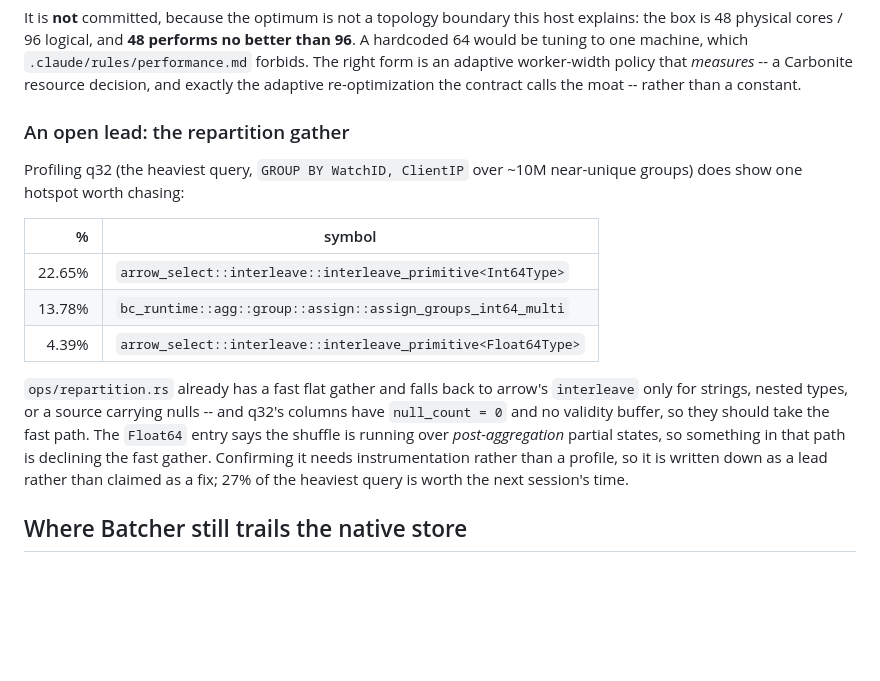
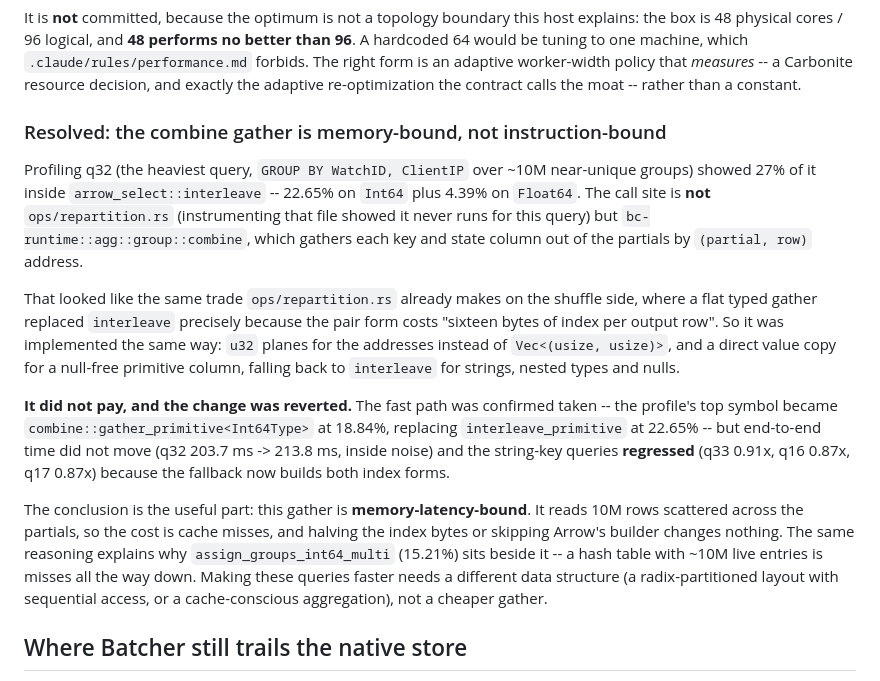
Before and after one commit to stephenoffer/batcher, a Markdown page: benchmarks/results/CLICKBENCH_RESULTS.md, the part around the change. Drawn GitHub-style; blank space fills up the shorter version.

Commit message:
docs(bench): close the combine-gather lead -- it is memory-bound
The 27% of ClickBench q32 sitting in arrow interleave was traced, implemented against, and
measured. The call site is bc-runtime::agg::group::combine, not ops/repartition.rs
(instrumenting that file showed it never runs for this query).

Replacing it with the flat typed gather that repartition.rs already uses -- u32 address
planes instead of Vec<(usize, usize)>, direct value copy for null-free primitives -- was
implemented and reverted. The fast path was confirmed taken (the profile's top symbol
became combine::gather_primitive<Int64Type> at 18.84%, replacing interleave_primitive at
22.65%) but end-to-end time did not move, and the string-key queries regressed because the
fallback then builds both index forms.

The finding is that this gather is memory-latency-bound: it reads ~10M rows scattered
across the partials, so cache misses dominate and a cheaper index format changes nothing.
assign_groups_int64_multi sits beside it at 15.21% for the same reason -- a hash table with
~10M live entries. Closing this gap needs a cache-conscious aggregation layout, not a
cheaper gather.

Recorded so the next attempt does not re-derive it.

Co-Authored-By: Claude Opus 5 (1M context) <noreply@anthropic.com>

```diff
--- a/benchmarks/results/CLICKBENCH_RESULTS.md
+++ b/benchmarks/results/CLICKBENCH_RESULTS.md
@@ -240,24 +240,33 @@ the box is 48 physical cores / 96 logical, and **48 performs no better than 96**
 form is an adaptive worker-width policy that *measures* -- a Carbonite resource decision, and
 exactly the adaptive re-optimization the contract calls the moat -- rather than a constant.
 
-### An open lead: the repartition gather
+### Resolved: the combine gather is memory-bound, not instruction-bound
 
 Profiling q32 (the heaviest query, `GROUP BY WatchID, ClientIP` over ~10M near-unique
-groups) does show one hotspot worth chasing:
+groups) showed 27% of it inside `arrow_select::interleave` -- 22.65% on `Int64` plus 4.39%
+on `Float64`. The call site is **not** `ops/repartition.rs` (instrumenting that file showed
+it never runs for this query) but `bc-runtime::agg::group::combine`, which gathers each key
+and state column out of the partials by `(partial, row)` address.
 
-| % | symbol |
-|--:|---|
-| 22.65% | `arrow_select::interleave::interleave_primitive<Int64Type>` |
-| 13.78% | `bc_runtime::agg::group::assign::assign_groups_int64_multi` |
-| 4.39% | `arrow_select::interleave::interleave_primitive<Float64Type>` |
+That looked like the same trade `ops/repartition.rs` already makes on the shuffle side,
+where a flat typed gather replaced `interleave` precisely because the pair form costs
+"sixteen bytes of index per output row". So it was implemented the same way: `u32` planes
+for the addresses instead of `Vec<(usize, usize)>`, and a direct value copy for a null-free
+primitive column, falling back to `interleave` for strings, nested types and nulls.
 
-`ops/repartition.rs` already has a fast flat gather and falls back to arrow's `interleave`
-only for strings, nested types, or a source carrying nulls -- and q32's columns have
-`null_count = 0` and no validity buffer, so they should take the fast path. The `Float64`
-entry says the shuffle is running over *post-aggregation* partial states, so something in
-that path is declining the fast gather. Confirming it needs instrumentation rather than a
-profile, so it is written down as a lead rather than claimed as a fix; 27% of the heaviest
-query is worth the next session's time.
+**It did not pay, and the change was reverted.** The fast path was confirmed taken -- the
+profile's top symbol became `combine::gather_primitive<Int64Type>` at 18.84%, replacing
+`interleave_primitive` at 22.65% -- but end-to-end time did not move (q32 203.7 ms ->
+213.8 ms, inside noise) and the string-key queries **regressed** (q33 0.91x, q16 0.87x,
+q17 0.87x) because the fallback now builds both index forms.
+
+The conclusion is the useful part: this gather is **memory-latency-bound**. It reads 10M
+rows scattered across the partials, so the cost is cache misses, and halving the index
+bytes or skipping Arrow's builder changes nothing. The same reasoning explains why
+`assign_groups_int64_multi` (15.21%) sits beside it -- a hash table with ~10M live entries
+is misses all the way down. Making these queries faster needs a different data structure
+(a radix-partitioned layout with sequential access, or a cache-conscious aggregation), not
+a cheaper gather.
 
 ## Where Batcher still trails the native store
 
```
